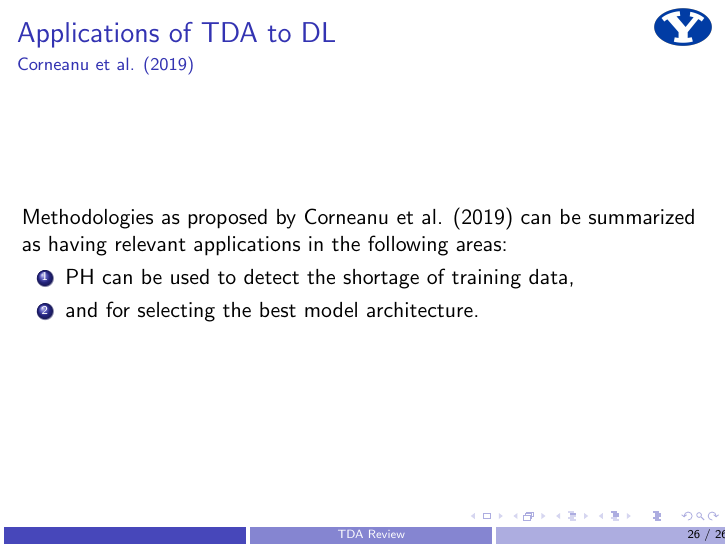
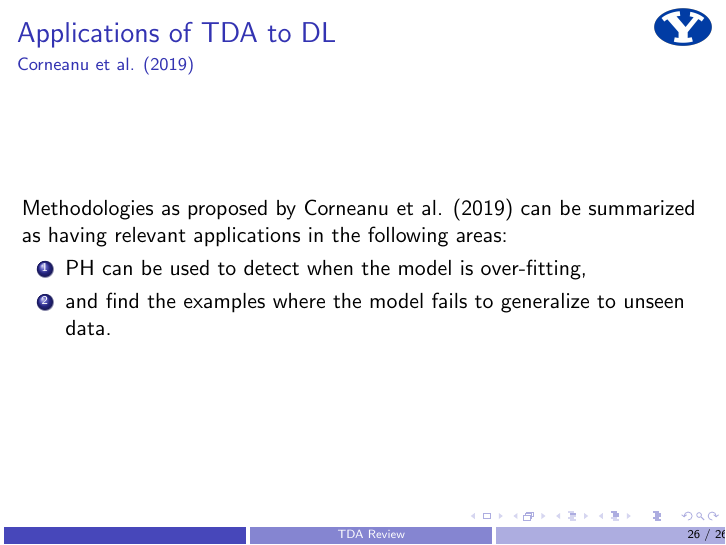
Before and after one commit to trogdentyler/review, LaTeX slides (tda_review.tex): page 26 of 26. Compiled offline with pdfLaTeX.

Commit message:
Added slides for TDA review

```diff
--- a/tda_review.tex
+++ b/tda_review.tex
@@ -506,9 +506,8 @@
         applications in the following areas:
 
         \begin{enumerate}
-            \item PH can be used to detect the shortage of training data,
-            \item and for selecting the best model architecture.
-            % \item
+            \item PH can be used to detect when the model is over-fitting,
+            \item and find the examples where the model fails to generalize to unseen data.
         \end{enumerate}
     \end{frame}
 
```
Also changed, not shown: tda_review.pdf, 1 other file.
